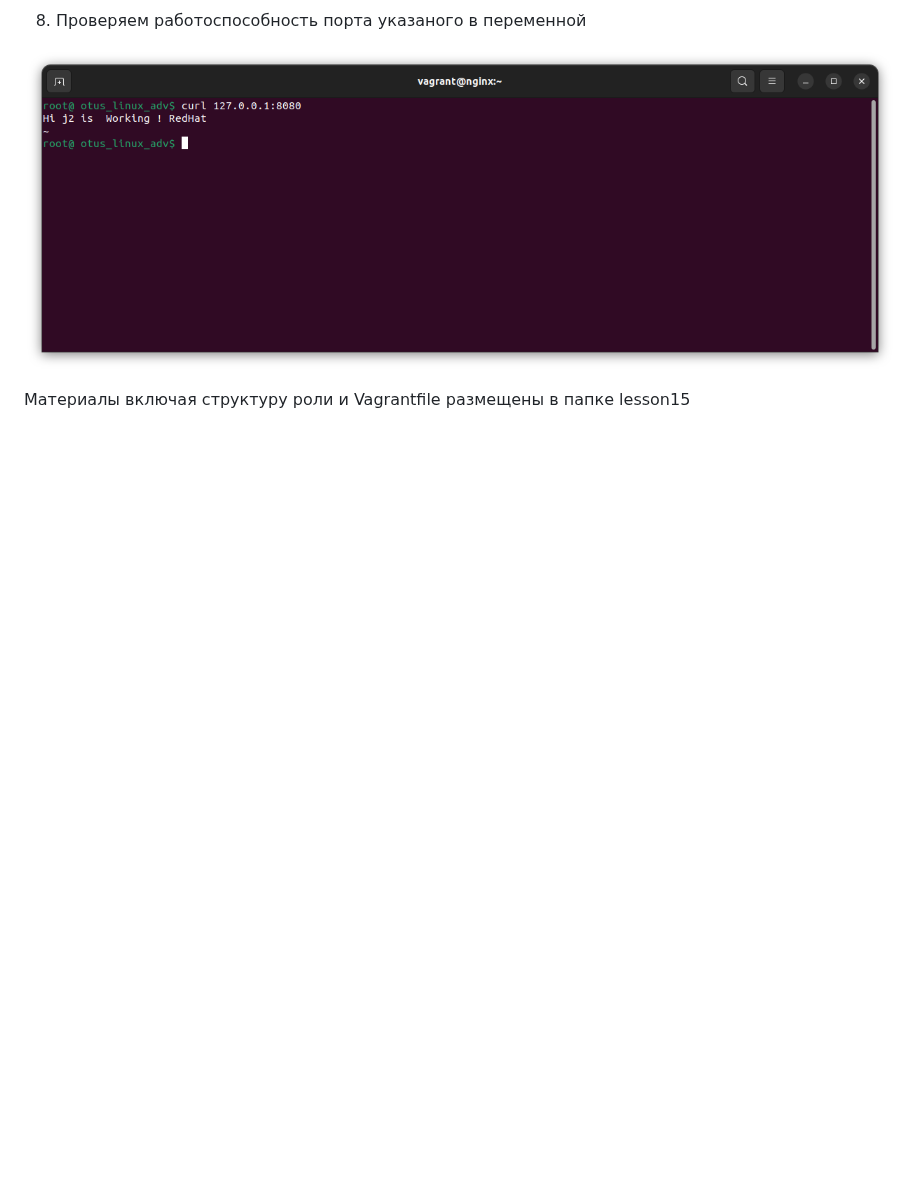
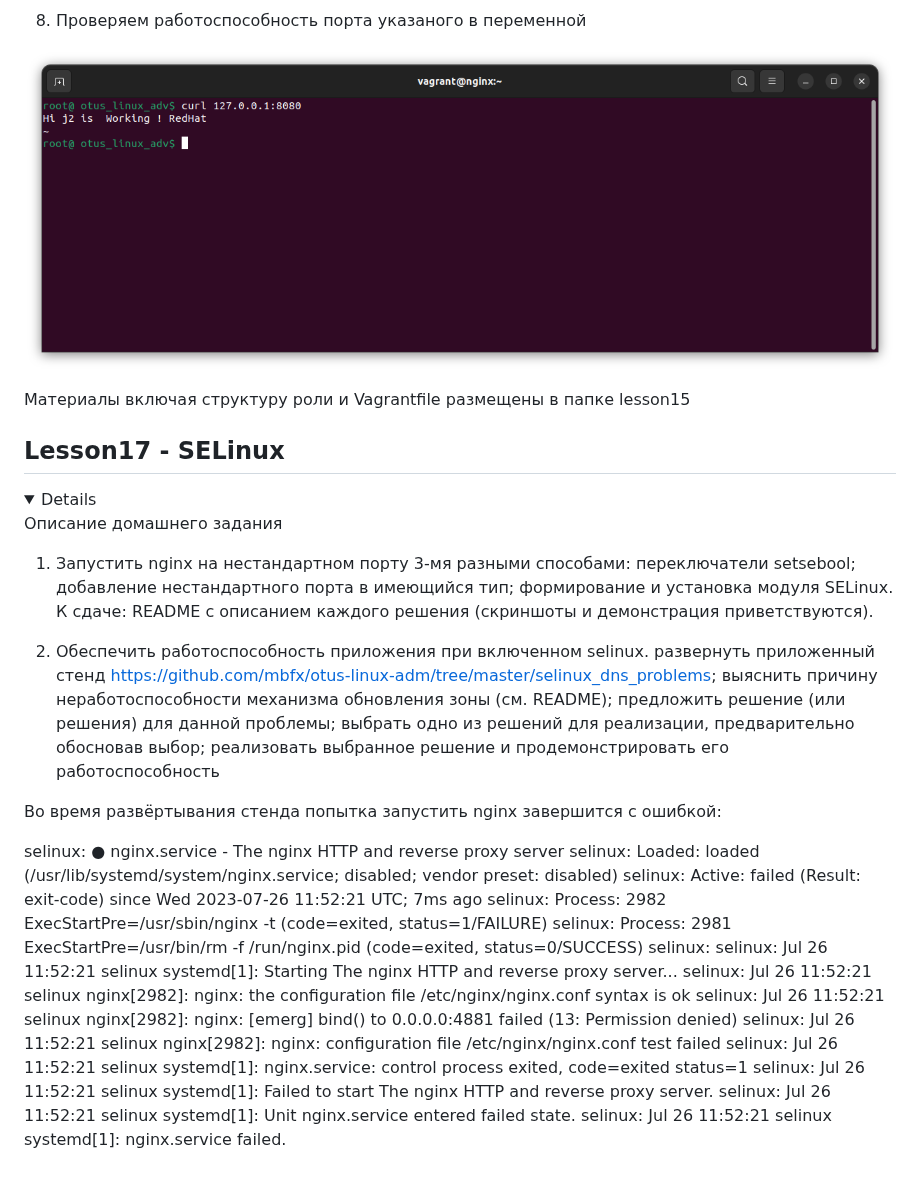
Before and after one commit to ms1969/otus_linux_adv, a Markdown page: README.md, the part around the change. GitHub-like rendering; folded sections open; blank space fills up the shorter version.

```diff
--- a/README.md
+++ b/README.md
@@ -630,6 +630,48 @@ http {
 Материалы включая структуру роли и Vagrantfile размещены в папке lesson15
 
 
+</details>
+
+
+## Lesson17 - SELinux
+
+<details>
+
+Описание домашнего задания
+1. Запустить nginx на нестандартном порту 3-мя разными способами:
+переключатели setsebool;
+добавление нестандартного порта в имеющийся тип;
+формирование и установка модуля SELinux.
+К сдаче:
+README с описанием каждого решения (скриншоты и демонстрация приветствуются).
+
+2. Обеспечить работоспособность приложения при включенном selinux.
+развернуть приложенный стенд https://github.com/mbfx/otus-linux-adm/tree/master/selinux_dns_problems;
+выяснить причину неработоспособности механизма обновления зоны (см. README);
+предложить решение (или решения) для данной проблемы;
+выбрать одно из решений для реализации, предварительно обосновав выбор;
+реализовать выбранное решение и продемонстрировать его работоспособность
+
+
+Во время развёртывания стенда попытка запустить nginx завершится с ошибкой:
+
+selinux: ● nginx.service - The nginx HTTP and reverse proxy server
+    selinux:    Loaded: loaded (/usr/lib/systemd/system/nginx.service; disabled; vendor preset: disabled)
+    selinux:    Active: failed (Result: exit-code) since Wed 2023-07-26 11:52:21 UTC; 7ms ago
+    selinux:   Process: 2982 ExecStartPre=/usr/sbin/nginx -t (code=exited, status=1/FAILURE)
+    selinux:   Process: 2981 ExecStartPre=/usr/bin/rm -f /run/nginx.pid (code=exited, status=0/SUCCESS)
+    selinux:
+    selinux: Jul 26 11:52:21 selinux systemd[1]: Starting The nginx HTTP and reverse proxy server...
+    selinux: Jul 26 11:52:21 selinux nginx[2982]: nginx: the configuration file /etc/nginx/nginx.conf syntax is ok
+    selinux: Jul 26 11:52:21 selinux nginx[2982]: nginx: [emerg] bind() to 0.0.0.0:4881 failed (13: Permission denied)
+    selinux: Jul 26 11:52:21 selinux nginx[2982]: nginx: configuration file /etc/nginx/nginx.conf test failed
+    selinux: Jul 26 11:52:21 selinux systemd[1]: nginx.service: control process exited, code=exited status=1
+    selinux: Jul 26 11:52:21 selinux systemd[1]: Failed to start The nginx HTTP and reverse proxy server.
+    selinux: Jul 26 11:52:21 selinux systemd[1]: Unit nginx.service entered failed state.
+    selinux: Jul 26 11:52:21 selinux systemd[1]: nginx.service failed.
+
+
+
 
 
 
```
